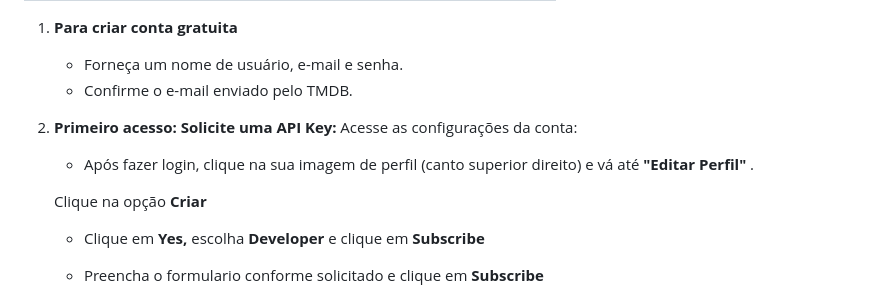
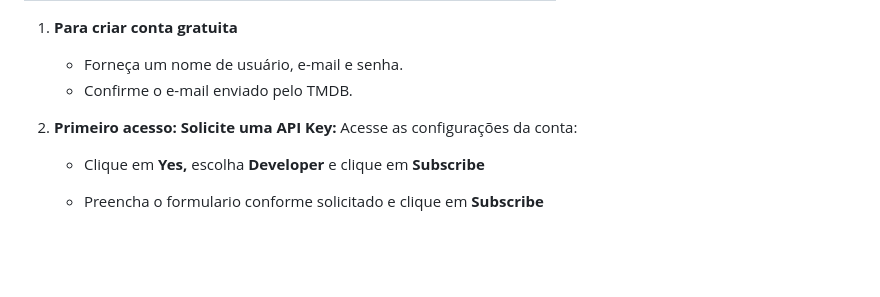
Before and after one commit to JHugoSilva/tmdb-movies-app, a Markdown page: README.md, the part around the change. Drawn GitHub-style; blank space fills up the shorter version.

```diff
--- a/README.md
+++ b/README.md
@@ -104,10 +104,6 @@ DB_PASSWORD=root
 2. **Primeiro acesso: Solicite uma API Key:**
       Acesse as configurações da conta:
 
-     * Após fazer login, clique na sua imagem de perfil (canto superior direito) e vá até  **"Editar Perfil"** .
-
-     Clique na opção **Criar**
-
      * Clique em **Yes,** escolha **Developer** e clique em **Subscribe**
 
      * Preencha o formulario conforme solicitado e clique em **Subscribe**
```
